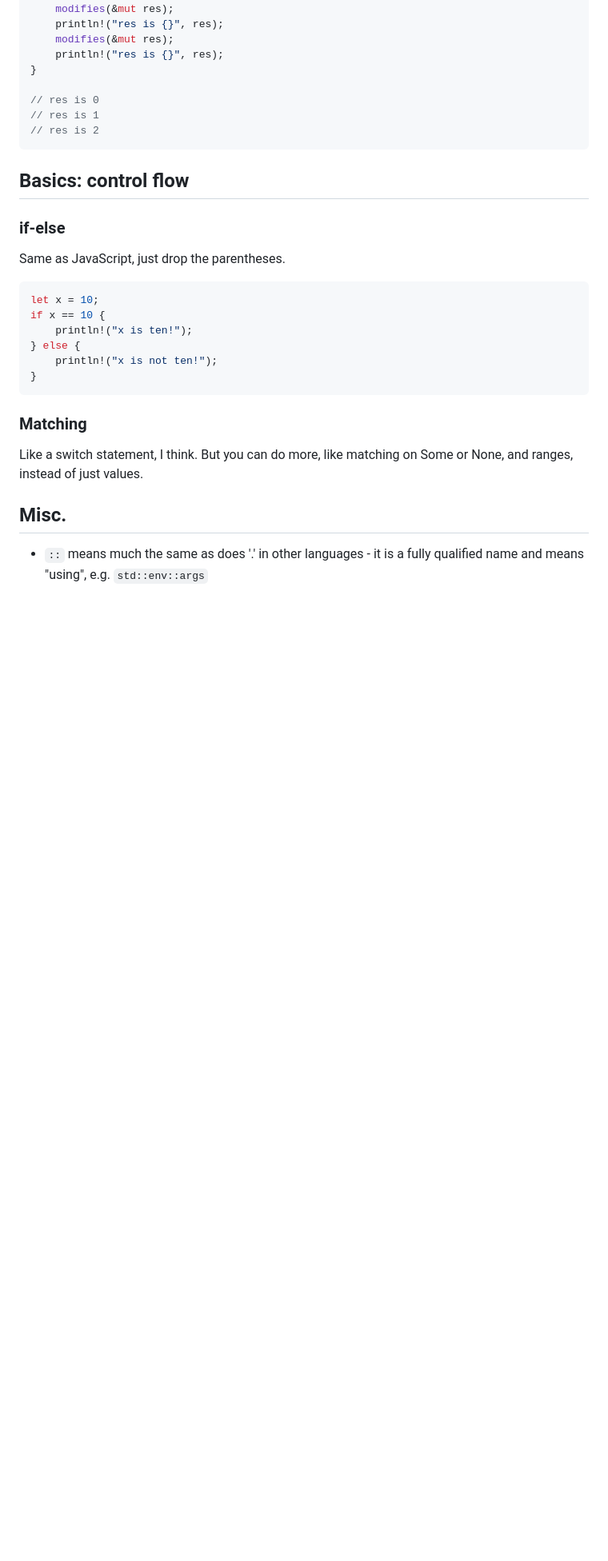
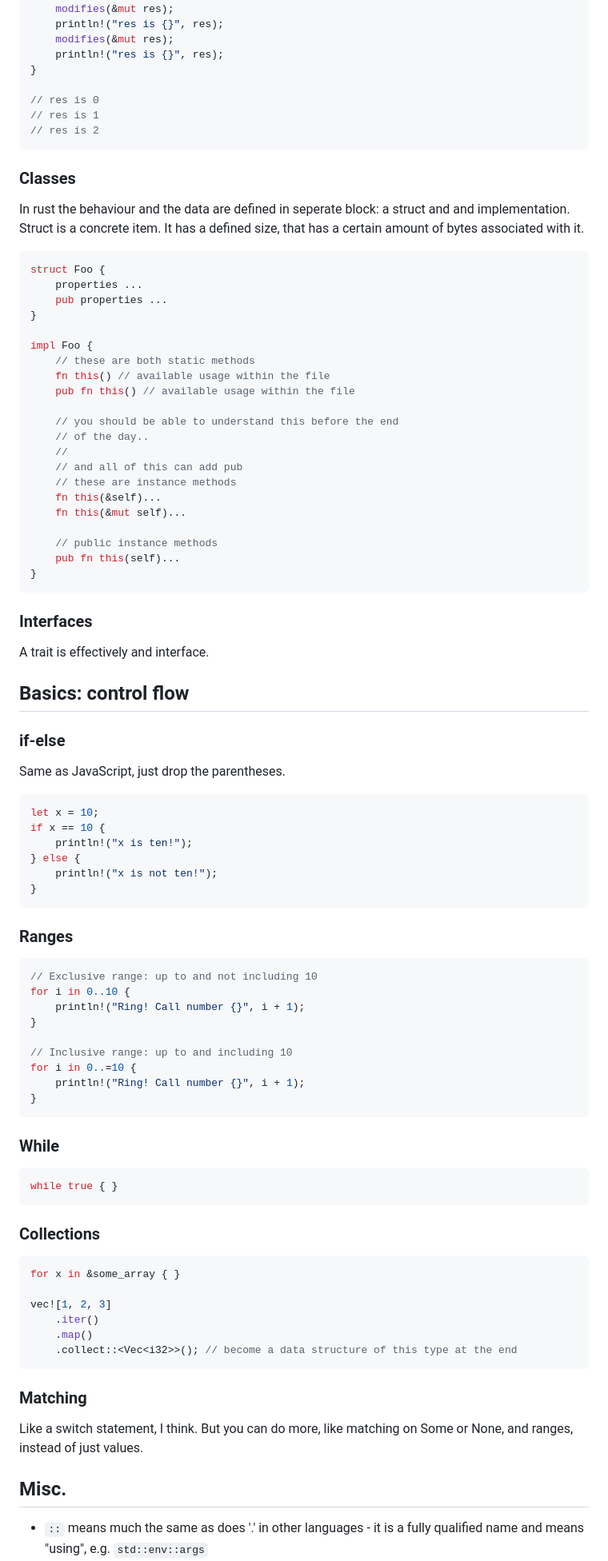
Before and after one commit to melaniebrgr/learning-computer-science, a Markdown page: 04-rust/01-introduction.md, the part around one of its changes. Shown at 80% size. Rendered like a GitHub page; blank space fills up the shorter version.

Commit message:
refactor(rust): :truck:

````diff
--- a/04-rust/01-introduction.md
+++ b/04-rust/01-introduction.md
@@ -253,6 +273,40 @@ fn main() {
 // res is 2
 ```
 
+### Classes
+
+In rust the behaviour and the data are defined in seperate block: a struct and and implementation.
+Struct is a concrete item.
+It has a defined size, that has a certain amount of bytes associated with it.
+
+```rust
+struct Foo {
+    properties ...
+    pub properties ...
+}
+
+impl Foo {
+    // these are both static methods
+    fn this() // available usage within the file
+    pub fn this() // available usage within the file
+
+    // you should be able to understand this before the end
+    // of the day..
+    //
+    // and all of this can add pub
+    // these are instance methods
+    fn this(&self)...
+    fn this(&mut self)...
+
+    // public instance methods
+    pub fn this(self)...
+}
+```
+
+### Interfaces
+
+A trait is effectively and interface.
+
 ## Basics: control flow
 
 ### if-else
@@ -268,6 +322,37 @@ if x == 10 {
 }
 ```
 
+### Ranges
+
+```rust
+// Exclusive range: up to and not including 10
+for i in 0..10 {
+    println!("Ring! Call number {}", i + 1);
+}
+
+// Inclusive range: up to and including 10
+for i in 0..=10 {
+    println!("Ring! Call number {}", i + 1);
+}
+```
+
+### While
+
+```rust
+while true { }
+```
+
+### Collections
+
+```rust
+for x in &some_array { }
+
+vec![1, 2, 3]
+    .iter()
+    .map()
+    .collect::<Vec<i32>>(); // become a data structure of this type at the end
+```
+
 ### Matching
 
 Like a switch statement, I think.
````
Also changed, not shown: other parts of 04-rust/01-introduction.md (+28 -31 lines), 04-rust/resources.md (added, +22 -0 lines).
